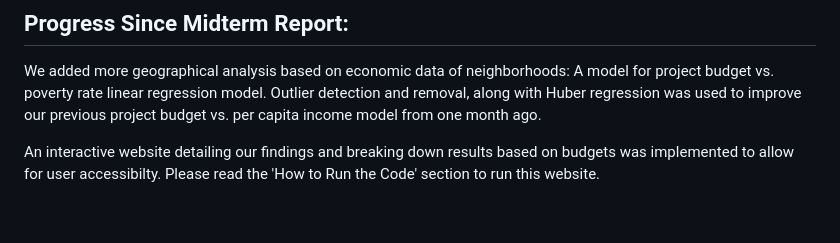
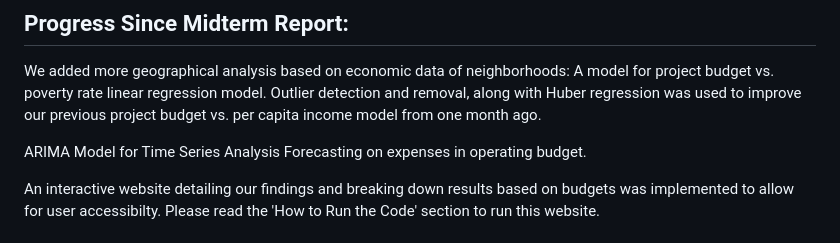
Before and after one commit to arionct/Boston-City-Budget, a Markdown page: README.md, the part around the change. GitHub-like rendering; blank space fills up the shorter version.

```diff
--- a/README.md
+++ b/README.md
@@ -84,6 +84,8 @@ We added more geographical analysis based on economic data of neighborhoods:
 A model for project budget vs. poverty rate linear regression model.
 Outlier detection and removal, along with Huber regression was used to improve our previous project budget vs. per capita income model from one month ago.
 
+ARIMA Model for Time Series Analysis Forecasting on expenses in operating budget.
+
 An interactive website detailing our findings and breaking down results based on budgets was implemented to allow for user accessibilty. Please read the 'How to Run the Code' section to run this website.
 
 ## Conclusion
```
